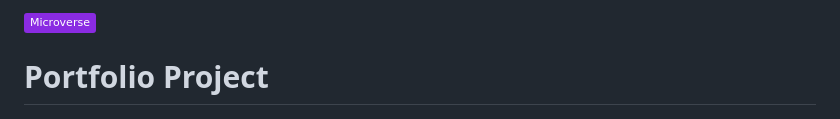
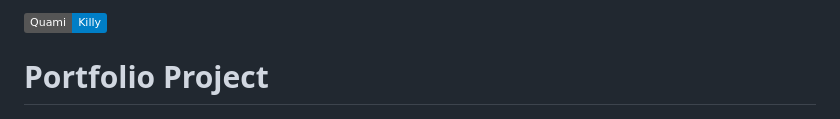
Before and after one commit to killy10o10/Portfolio-Mobile, a Markdown page: README.MD, the part around the change. Drawn GitHub-style; badges without logos.

```diff
--- a/README.MD
+++ b/README.MD
@@ -1,4 +1,4 @@
-![](https://img.shields.io/badge/Microverse-blueviolet)
+![](https://img.shields.io/badge/Quami-Killy-blue)
 
 # Portfolio Project
 
```
Also changed, not shown: resource/task-list.png (added), 8 other files.
